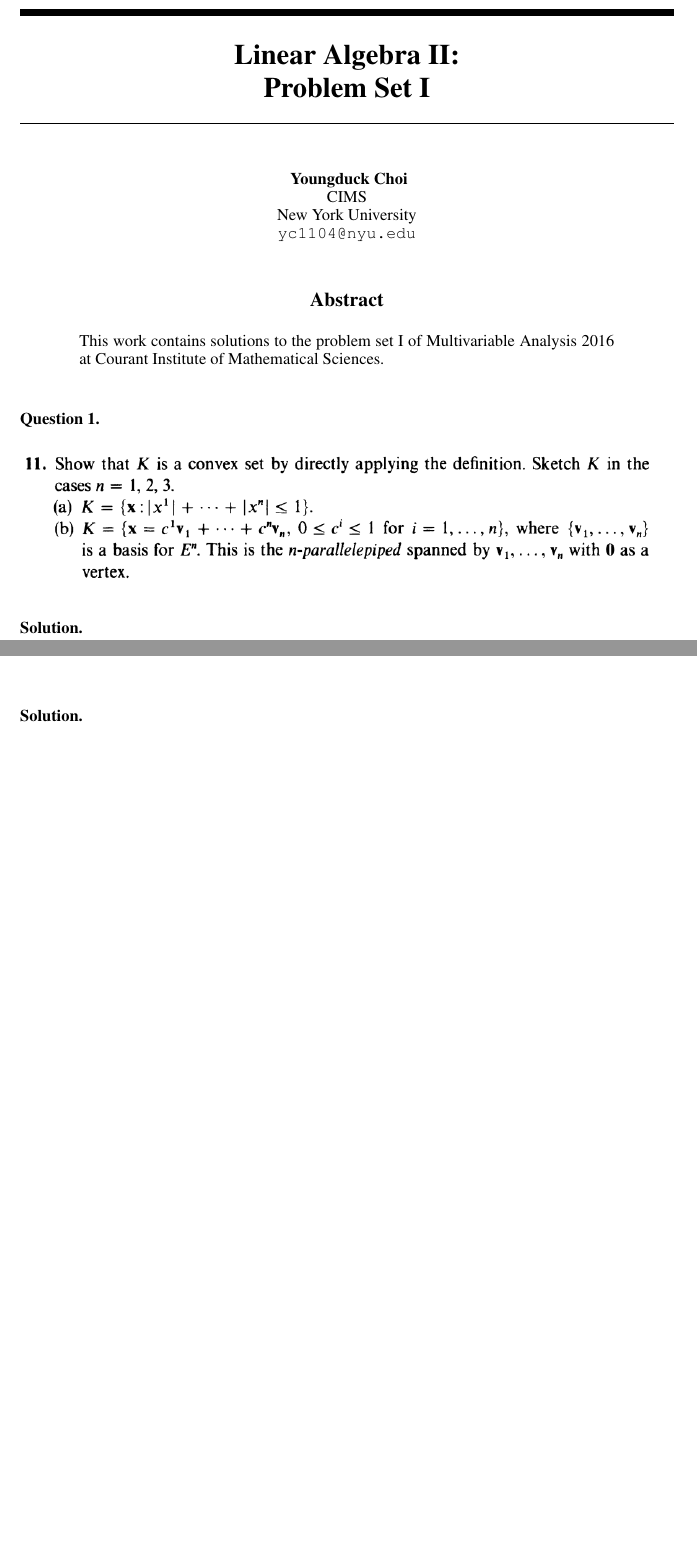
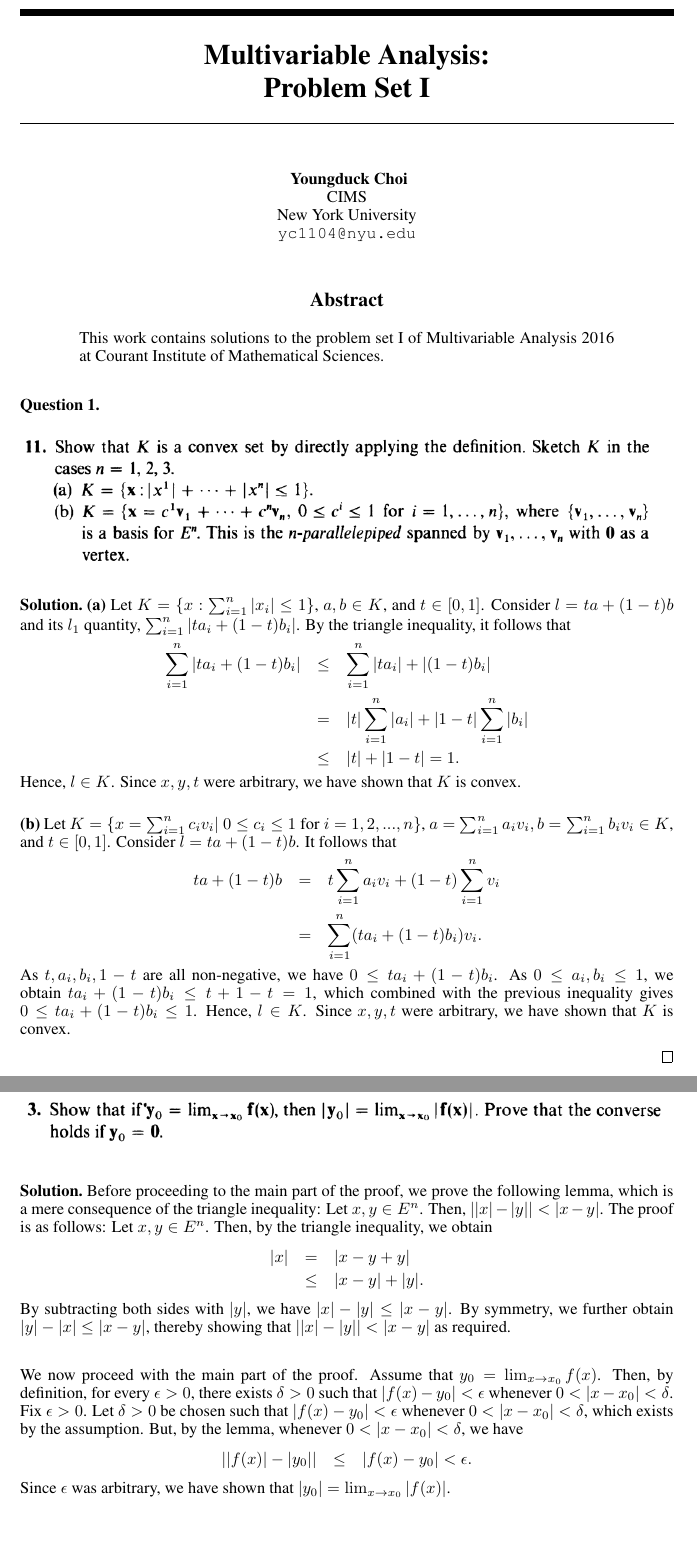
Before and after one commit to ydchoi/Multivariable, a LaTeX problem sheet (pset1.tex): two parts of pages 1 and 5 of 5, joined at a grey line, cut at the place of the change, the shorter picture padded with empty space. Compiled offline with pdfLaTeX.

Commit message:
A regular commit

```diff
--- a/pset1.tex
+++ b/pset1.tex
@@ -40,7 +40,7 @@
 \newtheorem*{remark}{Remark}
 \usepackage{verbatimbox}
 \usepackage{listings}
-\title{Linear Algebra II: \\
+\title{Multivariable Analysis:  \\
 Problem Set I}
 
 
@@ -85,6 +85,33 @@ of Multivariable Analysis 2016 at Courant Institute of Mathematical Sciences.
 \end{figure}
 \end{question}
 \begin{solution}
+\textbf{(a)} Let $K = \{ x : \sum_{i=1}^{n} |x_i| \leq 1\}$, $a,b \in K$, and
+$t \in [0,1]$. Consider $l = ta + (1-t)b$ and its $l_1$ quantity, $\sum_{i=1}^{n}
+|ta_i + (1-t)b_i|$. By the triangle inequality, it follows that
+\eQb
+\sum_{i=1}^{n} |ta_i + (1-t)b_i| &\leq& \sum_{i=1}^{n} |ta_i| + |(1-t)b_i| \\
+&=& |t|\sum_{i=1}^{n} |a_i| + |1-t|\sum_{i=1}^{n} |b_i| \\
+&\leq& |t| + |1-t| = 1.
+\eQe
+Hence, $l \in K$.
+Since $x,y,t$ were arbitrary, we have shown that $K$ is convex.
+
+\bigskip
+
+\textbf{(b)} Let $K = \{ x = \sum_{i=1}^{n} c_i v_i | \>\> 0 \leq c_i \leq 1
+\>\> \text{for} \>\> i = 1,2,...,n \}$, $a = \sum_{i=1}^{n} a_i v_i
+, b = \sum_{i=1}^{n} b_i v_i  \in K$, and $t \in [0,1]$. Consider
+$l = ta + (1-t)b$. It follows that
+\eQb
+ta + (1-t)b &=& t\sum_{i=1}^{n} a_i v_i + (1-t) \sum_{i=1}^{n} v_i \\
+&=& \sum_{i=1}^{n} (ta_i + (1-t)b_i) v_i.
+\eQe
+As $t,a_i,b_i, 1-t$ are all non-negative, we have $0 \leq ta_i + (1-t)b_i$.
+As $0 \leq a_i, b_i \leq 1$, we obtain $ta_i + (1-t)b_i \leq t + 1-t = 1$, which
+combined with the previous inequality gives $0 \leq ta_i + (1-t)b_i \leq 1$.
+Hence, $l \in K$. Since $x,y,t$ were arbitrary, we have shown that $K$ is convex.
+
+\hfill $\qed$
 \end{solution}
 
 \newpage
@@ -186,7 +243,29 @@ that if $f$ is injective, we have $f(A \cap B)  = f(A) \cap f(B)$.
 \end{figure}
 \end{question}
 \begin{solution}
+Before proceeding to the main part of the proof, we prove the following lemma, which
+is a mere consequence of the triangle inequality: Let
+$x,y \in E^n$. Then, $||x|-|y|| < |x - y|$. The proof is as follows: Let $x,y \in E^n$.
+Then, by the triangle inequality, we obtain
+\eQb
+|x| &=& |x - y + y| \\
+&\leq& |x - y| + |y|.
+\eQe
+By subtracting both sides with $|y|$, we have $|x| - |y| \leq |x - y|$. By symmetry, we further
+obtain $|y| - |x| \leq |x-y|$, thereby showing that $||x| -|y|| < |x - y|$ as required.
 
+\bigskip
+
+We now proceed with the main part of the proof.
+Assume that $y_0 = \lim_{x \to x_0} f(x)$. Then, by definition, for every $\epsilon > 0$,
+there exists $\delta > 0$ such that $|f(x) - y_0| < \epsilon$ whenever $0 < |x - x_0| < \delta$.
+Fix $\epsilon > 0$. Let $\delta > 0$ be chosen such that
+$|f(x) - y_0| < \epsilon$ whenever $0 < |x - x_0 | < \delta$, which exists by the assumption.
+But, by the lemma, whenever $0 < |x - x_0| < \delta$, we have
+\eQb
+||f(x)| - |y_0|| &\leq& |f(x) - y_0| < \epsilon.
+\eQe
+Since $\epsilon$ was arbitrary, we have shown that $|y_0| = \lim_{x \to x_0} |f(x)|$.
 
 \end{solution}
 
```
Also changed, not shown: pset1.pdf, pset1.tex (34 more changed lines), 2 other files.
